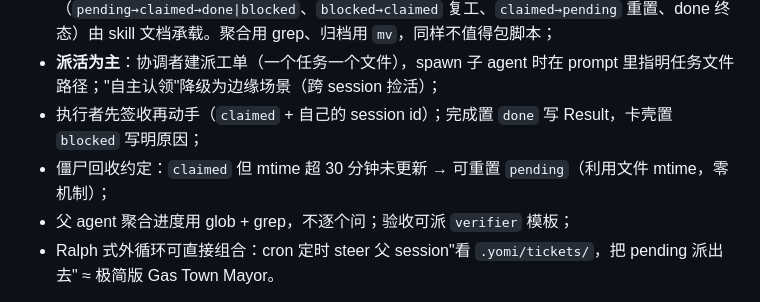
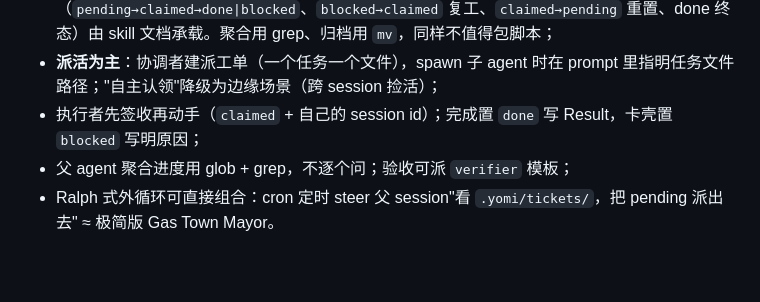
Before and after one commit to Crescent617/yomi, a Markdown page: docs/design/agent-harness.md, the part around the change. Drawn GitHub-style; blank space fills up the shorter version.

Commit message:
docs(agent-harness): 同步去掉僵尸回收约定

```diff
--- a/docs/design/agent-harness.md
+++ b/docs/design/agent-harness.md
@@ -187,7 +187,6 @@ one fact per line, keep the index lean.
 - **建单走脚本，状态流转直接改文件**（2026-08-14 精简，原 `set` 子命令移除）：`ticket.sh new` 强制 id/slug/时间戳/frontmatter 合规——格式失败模式集中在建单（id 不合规、日期格式错、YAML 未闭合）；状态流转只是改 `status:` 行 ± `owner_session_id` 行 + 追加 Result 段/备注行，模型直接编辑文件即可，脚本包装徒增"先定位 skill 路径才能调用"的摩擦。状态机规则（`pending→claimed→done|blocked`、`blocked→claimed` 复工、`claimed→pending` 重置、done 终态）由 skill 文档承载。聚合用 grep、归档用 `mv`，同样不值得包脚本；
 - **派活为主**：协调者建派工单（一个任务一个文件），spawn 子 agent 时在 prompt 里指明任务文件路径；"自主认领"降级为边缘场景（跨 session 捡活）；
 - 执行者先签收再动手（`claimed` + 自己的 session id）；完成置 `done` 写 Result，卡壳置 `blocked` 写明原因；
-- 僵尸回收约定：`claimed` 但 mtime 超 30 分钟未更新 → 可重置 `pending`（利用文件 mtime，零机制）；
 - 父 agent 聚合进度用 glob + grep，不逐个问；验收可派 `verifier` 模板；
 - Ralph 式外循环可直接组合：cron 定时 steer 父 session"看 `.yomi/tickets/`，把 pending 派出去" ≈ 极简版 Gas Town Mayor。
 
```
